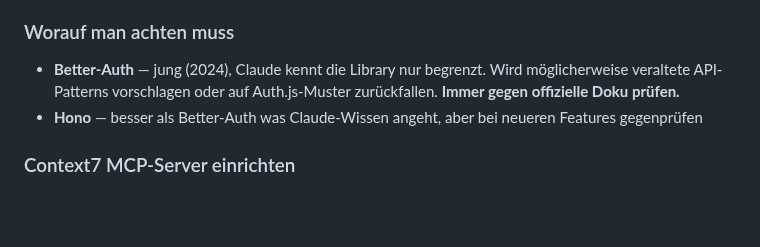
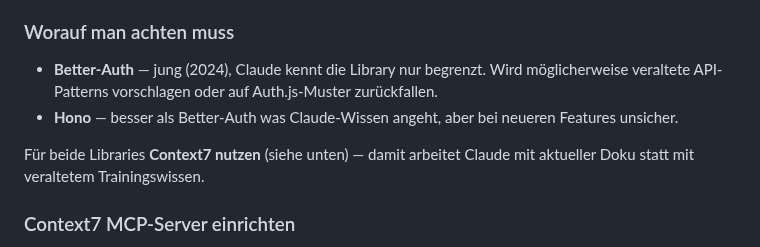
Before and after one commit to Pikktee/schnappster, a Markdown page: docs/jahresplaner-stack.md, the part around the change. Rendered like a GitHub page; blank space fills up the shorter version.

Commit message:
docs: link library warnings to Context7 as solution
https://claude.ai/code/session_01GonNFuHNfsovUQD68Hq8A3

```diff
--- a/docs/jahresplaner-stack.md
+++ b/docs/jahresplaner-stack.md
@@ -73,8 +73,10 @@ Frontend, API und perspektivisch Mobile App nutzen dieselben Typen.
 
 ### Worauf man achten muss
 
-- **Better-Auth** — jung (2024), Claude kennt die Library nur begrenzt. Wird möglicherweise veraltete API-Patterns vorschlagen oder auf Auth.js-Muster zurückfallen. **Immer gegen offizielle Doku prüfen.**
-- **Hono** — besser als Better-Auth was Claude-Wissen angeht, aber bei neueren Features gegenprüfen
+- **Better-Auth** — jung (2024), Claude kennt die Library nur begrenzt. Wird möglicherweise veraltete API-Patterns vorschlagen oder auf Auth.js-Muster zurückfallen.
+- **Hono** — besser als Better-Auth was Claude-Wissen angeht, aber bei neueren Features unsicher.
+
+Für beide Libraries **Context7 nutzen** (siehe unten) — damit arbeitet Claude mit aktueller Doku statt mit veraltetem Trainingswissen.
 
 ### Context7 MCP-Server einrichten
 
```
